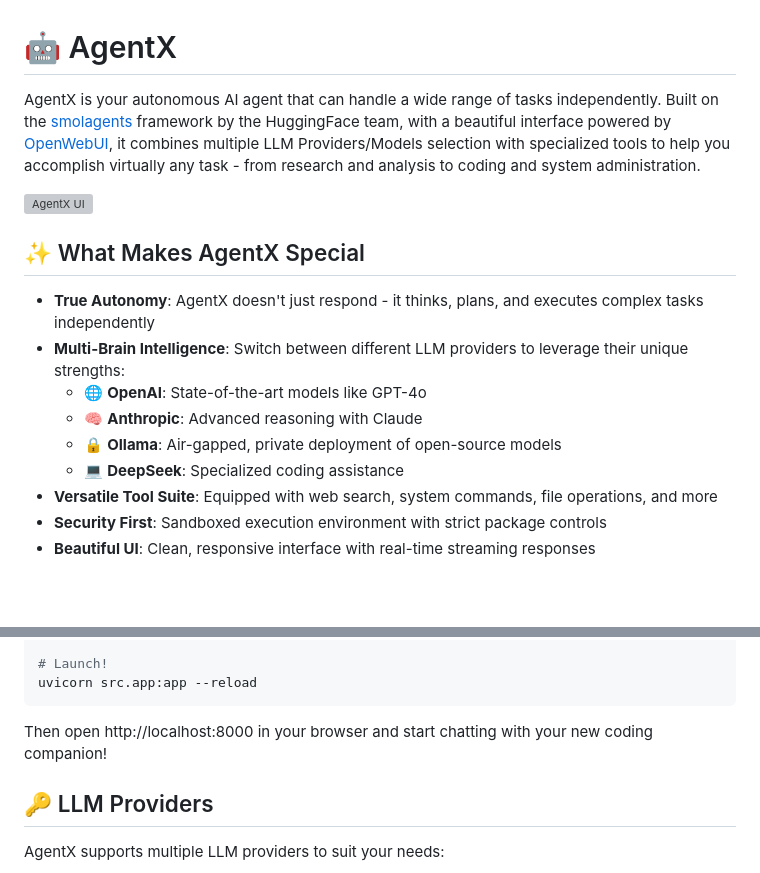
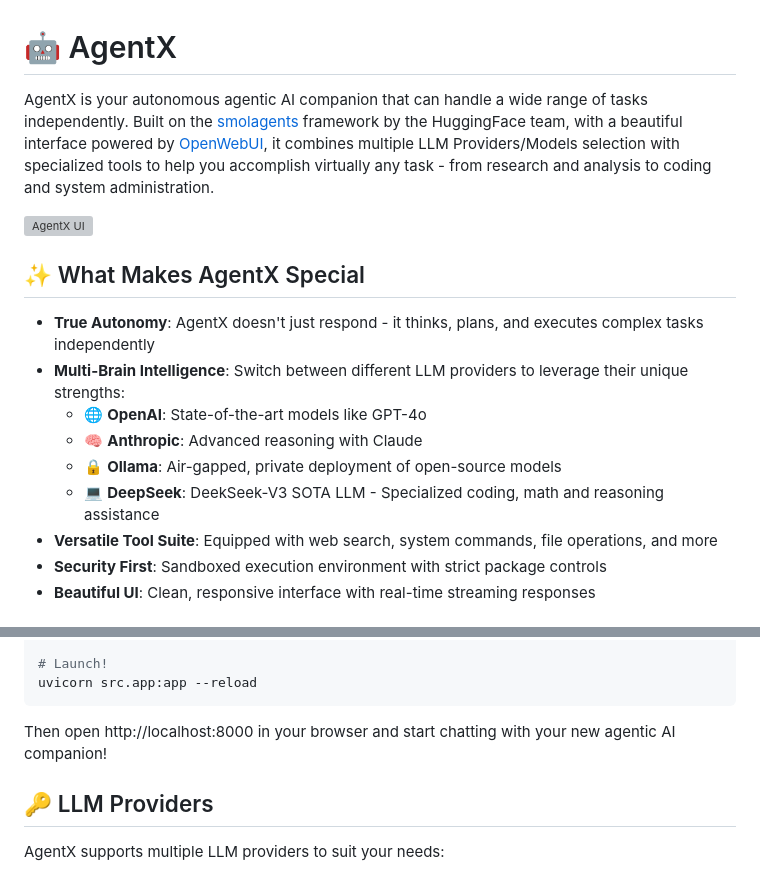
Before and after one commit to eelbaz/agentx, a Markdown page: README.md, 2 parts joined by grey strips. GitHub-like rendering; blank space fills up the shorter version; grey boxes are pictures that could not be loaded.

````diff
--- a/README.md
+++ b/README.md
@@ -1,6 +1,6 @@
 # 🤖 AgentX
 
-AgentX is your autonomous AI agent that can handle a wide range of tasks independently. Built on the [smolagents](https://huggingface.co/docs/smolagents) framework by the HuggingFace team, with a beautiful interface powered by [OpenWebUI](https://github.com/open-webui/open-webui), it combines multiple LLM Providers/Models selection with specialized tools to help you accomplish virtually any task - from research and analysis to coding and system administration.
+AgentX is your autonomous agentic AI companion that can handle a wide range of tasks independently. Built on the [smolagents](https://huggingface.co/docs/smolagents) framework by the HuggingFace team, with a beautiful interface powered by [OpenWebUI](https://github.com/open-webui/open-webui), it combines multiple LLM Providers/Models selection with specialized tools to help you accomplish virtually any task - from research and analysis to coding and system administration.
 
 ![AgentX UI](docs/ui-screenshot.png)
 
@@ -11,7 +11,7 @@ AgentX is your autonomous AI agent that can handle a wide range of tasks indepen
   - 🌐 **OpenAI**: State-of-the-art models like GPT-4o
   - 🧠 **Anthropic**: Advanced reasoning with Claude
   - 🔒 **Ollama**: Air-gapped, private deployment of open-source models
-  - 💻 **DeepSeek**: Specialized coding assistance
+  - 💻 **DeepSeek**: DeekSeek-V3 SOTA LLM - Specialized coding, math and reasoning assistance
 - **Versatile Tool Suite**: Equipped with web search, system commands, file operations, and more
 - **Security First**: Sandboxed execution environment with strict package controls
 - **Beautiful UI**: Clean, responsive interface with real-time streaming responses
@@ -42,7 +42,7 @@ cp .env.example .env     # Then edit .env with your API keys
 uvicorn src.app:app --reload
 ```
 
-Then open http://localhost:8000 in your browser and start chatting with your new coding companion!
+Then open http://localhost:8000 in your browser and start chatting with your new agentic AI companion!
 
 ## 🔑 LLM Providers
 
````
